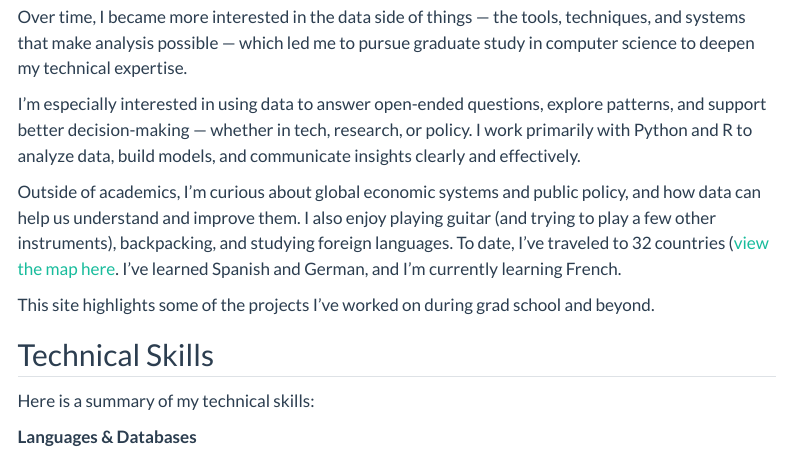
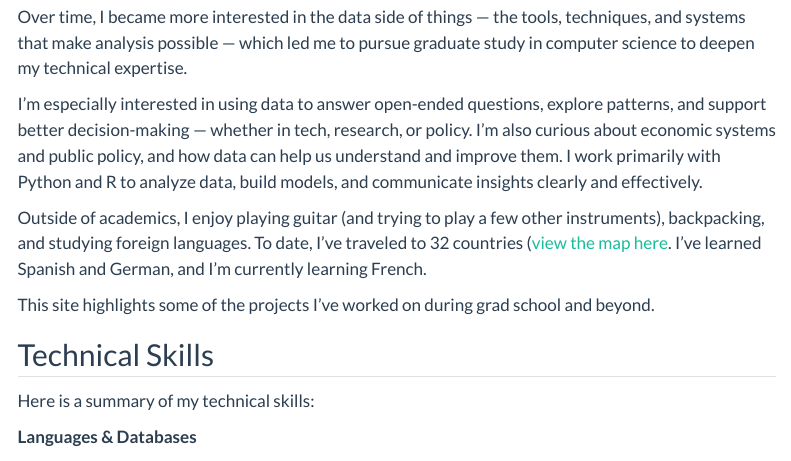
Before and after one commit to hynesc/personal-website, a Quarto document (about.qmd): the page in a window 1100 px wide, from 250 px down. Rendered offline with R 4.5, knitr and Pandoc in place of Quarto, with nearby package versions; menus at the side of the page are left out.

Commit message:
Moved some sentences

```diff
--- a/about.qmd
+++ b/about.qmd
@@ -12,9 +12,9 @@ I’m a master’s student in computer science at Georgia Tech. I earned my bach
 
 Over time, I became more interested in the data side of things — the tools, techniques, and systems that make analysis possible — which led me to pursue graduate study in computer science to deepen my technical expertise.
 
-I’m especially interested in using data to answer open-ended questions, explore patterns, and support better decision-making — whether in tech, research, or policy. I work primarily with Python and R to analyze data, build models, and communicate insights clearly and effectively.
+I’m especially interested in using data to answer open-ended questions, explore patterns, and support better decision-making — whether in tech, research, or policy. I’m also curious about economic systems and public policy, and how data can help us understand and improve them. I work primarily with Python and R to analyze data, build models, and communicate insights clearly and effectively.
 
-Outside of academics, I’m curious about global economic systems and public policy, and how data can help us understand and improve them. I also enjoy playing guitar (and trying to play a few other instruments), backpacking, and studying foreign languages. To date, I've traveled to 32 countries ([view the map here](assets/been.jpeg). I’ve learned Spanish and German, and I’m currently learning French.
+Outside of academics, I enjoy playing guitar (and trying to play a few other instruments), backpacking, and studying foreign languages. To date, I've traveled to 32 countries ([view the map here](assets/been.jpeg). I’ve learned Spanish and German, and I’m currently learning French.
 
 This site highlights some of the projects I’ve worked on during grad school and beyond.
 
```
